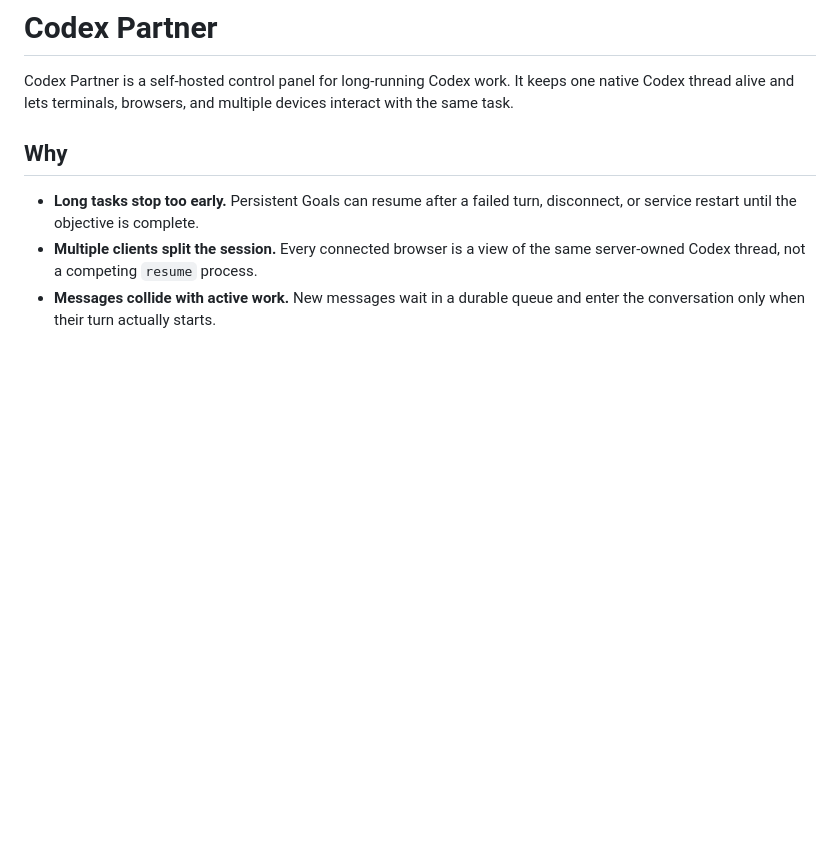
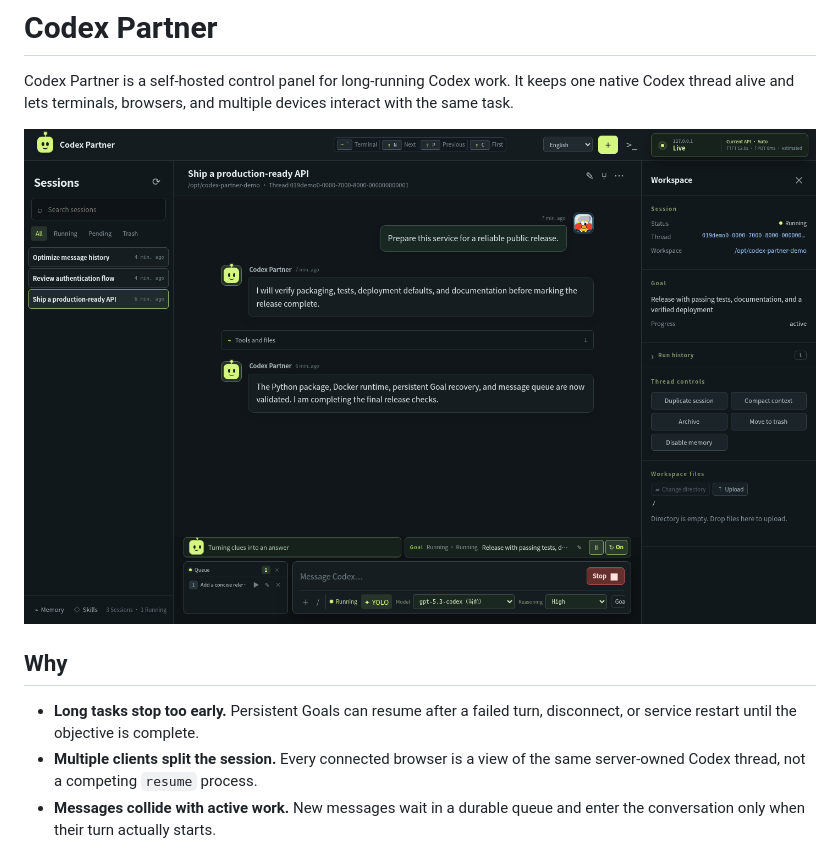
Before and after one commit to froststeam/Codex-Partner, a Markdown page: README.md, the part around the change. Drawn GitHub-style; pictures changed too: docs/codex-partner.png (added); blank space fills up the shorter version.

Commit message:
Add product screenshot to README

```diff
--- a/README.md
+++ b/README.md
@@ -1,6 +1,8 @@
 # Codex Partner
 
 Codex Partner is a self-hosted control panel for long-running Codex work. It keeps one native Codex thread alive and lets terminals, browsers, and multiple devices interact with the same task.
+
+![Codex Partner task workspace](docs/codex-partner.png)
 
 ## Why
 
```
